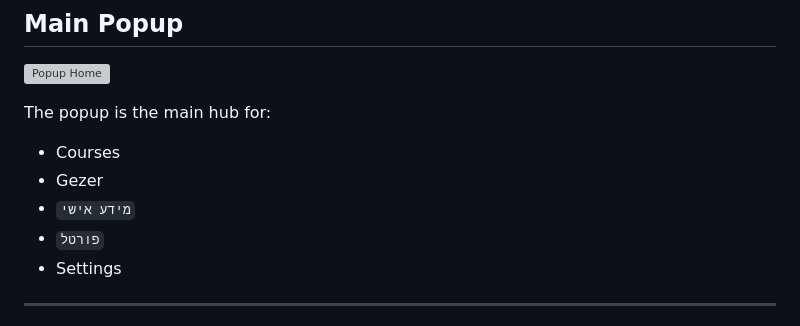
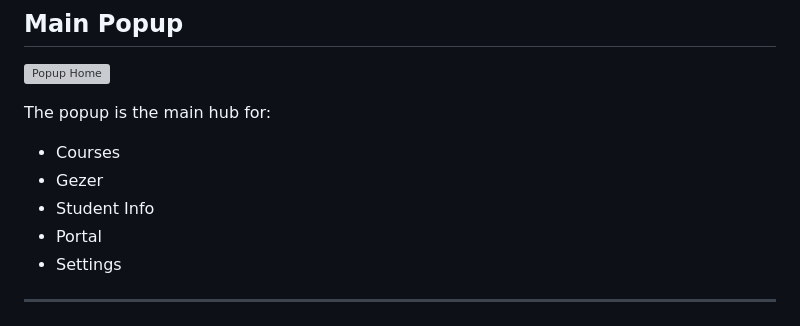
Before and after one commit to yoavne26-hub/bgu-companion-chrome-extension, a Markdown page: README.md, the part around the change. Rendered like a GitHub page; grey boxes are pictures that could not be loaded.

```diff
--- a/README.md
+++ b/README.md
@@ -35,8 +35,8 @@ The popup is the main hub for:
 
 - Courses
 - Gezer
-- `מידע אישי`
-- `פורטל`
+- Student Info
+- Portal
 - Settings
 
 ---
```
